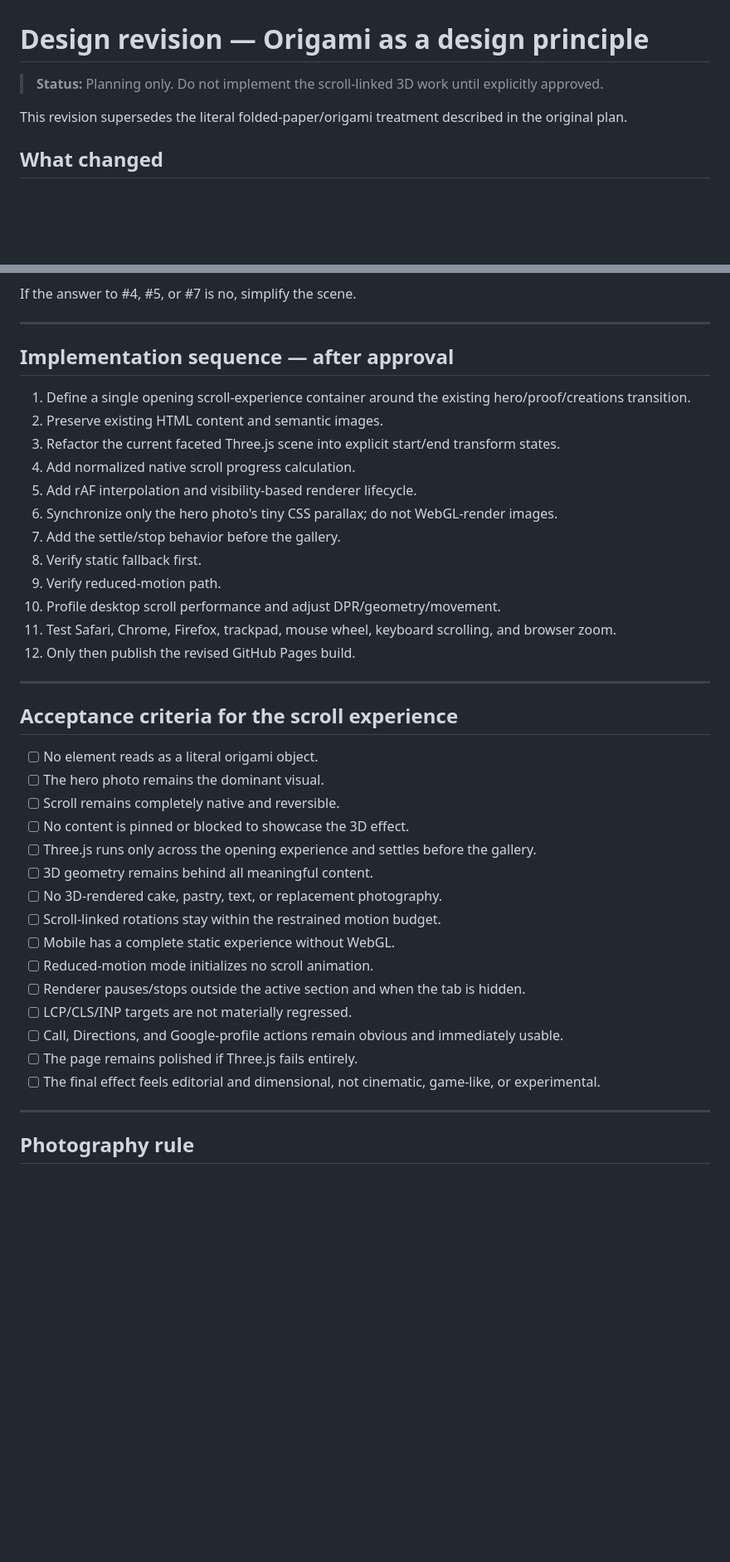
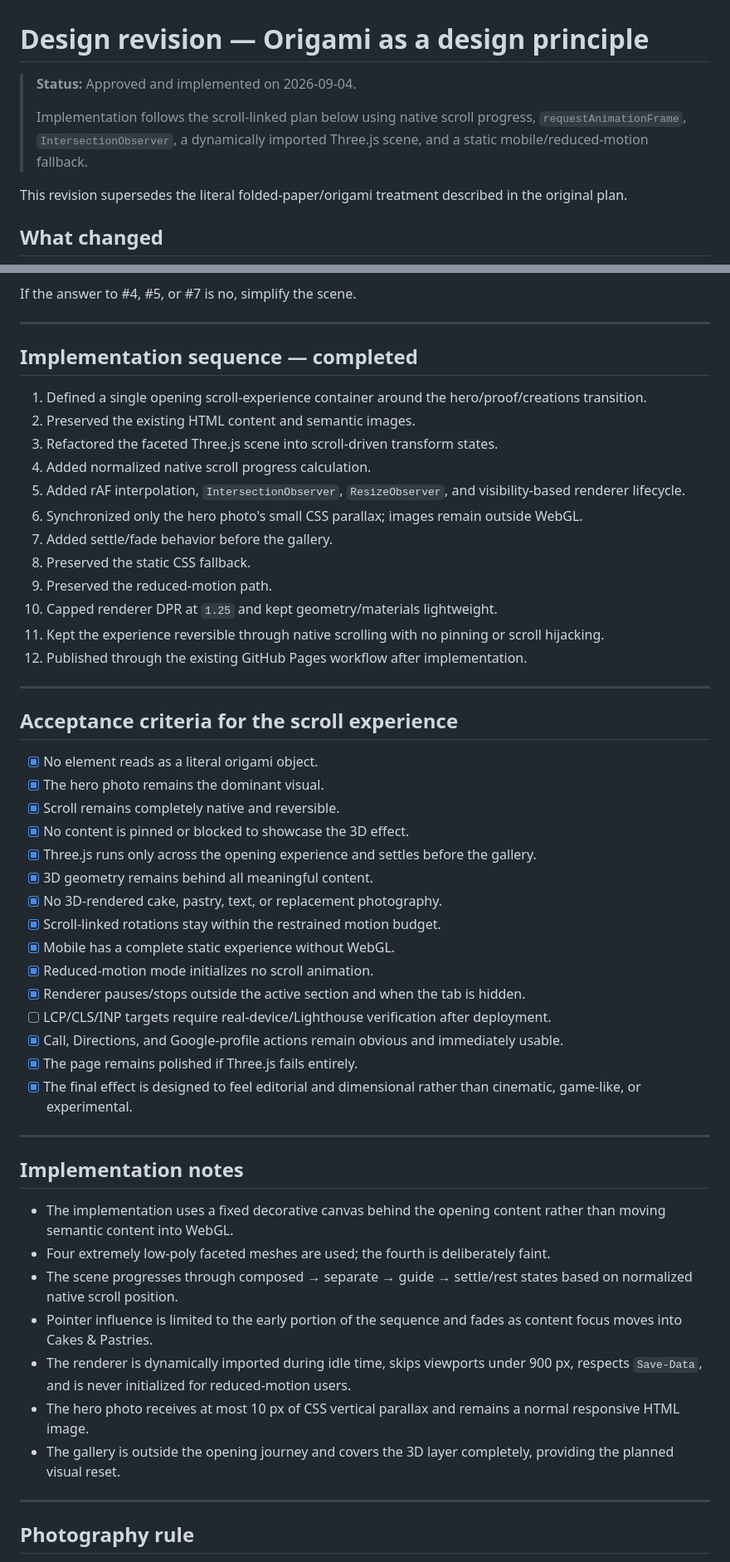
Before and after one commit to Prithiraj/sweet-creations, a Markdown page: PLAN-REVISION.md, 2 parts joined by grey strips. Shown at 83% size. Rendered like a GitHub page; blank space fills up the shorter version.

Commit message:
Record scroll depth plan as implemented

```diff
--- a/PLAN-REVISION.md
+++ b/PLAN-REVISION.md
@@ -1,6 +1,8 @@
 # Design revision — Origami as a design principle
 
-> **Status:** Planning only. Do not implement the scroll-linked 3D work until explicitly approved.
+> **Status:** Approved and implemented on 2026-09-04.
+>
+> Implementation follows the scroll-linked plan below using native scroll progress, `requestAnimationFrame`, `IntersectionObserver`, a dynamically imported Three.js scene, and a static mobile/reduced-motion fallback.
 
 This revision supersedes the literal folded-paper/origami treatment described in the original plan.
 
@@ -324,40 +326,52 @@ If the answer to #4, #5, or #7 is no, simplify the scene.
 
 ---
 
-## Implementation sequence — after approval
+## Implementation sequence — completed
 
-1. Define a single opening scroll-experience container around the existing hero/proof/creations transition.
-2. Preserve existing HTML content and semantic images.
-3. Refactor the current faceted Three.js scene into explicit start/end transform states.
-4. Add normalized native scroll progress calculation.
-5. Add rAF interpolation and visibility-based renderer lifecycle.
-6. Synchronize only the hero photo's tiny CSS parallax; do not WebGL-render images.
-7. Add the settle/stop behavior before the gallery.
-8. Verify static fallback first.
-9. Verify reduced-motion path.
-10. Profile desktop scroll performance and adjust DPR/geometry/movement.
-11. Test Safari, Chrome, Firefox, trackpad, mouse wheel, keyboard scrolling, and browser zoom.
-12. Only then publish the revised GitHub Pages build.
+1. Defined a single opening scroll-experience container around the hero/proof/creations transition.
+2. Preserved the existing HTML content and semantic images.
+3. Refactored the faceted Three.js scene into scroll-driven transform states.
+4. Added normalized native scroll progress calculation.
+5. Added rAF interpolation, `IntersectionObserver`, `ResizeObserver`, and visibility-based renderer lifecycle.
+6. Synchronized only the hero photo's small CSS parallax; images remain outside WebGL.
+7. Added settle/fade behavior before the gallery.
+8. Preserved the static CSS fallback.
+9. Preserved the reduced-motion path.
+10. Capped renderer DPR at `1.25` and kept geometry/materials lightweight.
+11. Kept the experience reversible through native scrolling with no pinning or scroll hijacking.
+12. Published through the existing GitHub Pages workflow after implementation.
 
 ---
 
 ## Acceptance criteria for the scroll experience
 
-- [ ] No element reads as a literal origami object.
-- [ ] The hero photo remains the dominant visual.
-- [ ] Scroll remains completely native and reversible.
-- [ ] No content is pinned or blocked to showcase the 3D effect.
-- [ ] Three.js runs only across the opening experience and settles before the gallery.
-- [ ] 3D geometry remains behind all meaningful content.
-- [ ] No 3D-rendered cake, pastry, text, or replacement photography.
-- [ ] Scroll-linked rotations stay within the restrained motion budget.
-- [ ] Mobile has a complete static experience without WebGL.
-- [ ] Reduced-motion mode initializes no scroll animation.
-- [ ] Renderer pauses/stops outside the active section and when the tab is hidden.
-- [ ] LCP/CLS/INP targets are not materially regressed.
-- [ ] Call, Directions, and Google-profile actions remain obvious and immediately usable.
-- [ ] The page remains polished if Three.js fails entirely.
-- [ ] The final effect feels editorial and dimensional, not cinematic, game-like, or experimental.
+- [x] No element reads as a literal origami object.
+- [x] The hero photo remains the dominant visual.
+- [x] Scroll remains completely native and reversible.
+- [x] No content is pinned or blocked to showcase the 3D effect.
+- [x] Three.js runs only across the opening experience and settles before the gallery.
+- [x] 3D geometry remains behind all meaningful content.
+- [x] No 3D-rendered cake, pastry, text, or replacement photography.
+- [x] Scroll-linked rotations stay within the restrained motion budget.
+- [x] Mobile has a complete static experience without WebGL.
+- [x] Reduced-motion mode initializes no scroll animation.
+- [x] Renderer pauses/stops outside the active section and when the tab is hidden.
+- [ ] LCP/CLS/INP targets require real-device/Lighthouse verification after deployment.
+- [x] Call, Directions, and Google-profile actions remain obvious and immediately usable.
+- [x] The page remains polished if Three.js fails entirely.
+- [x] The final effect is designed to feel editorial and dimensional rather than cinematic, game-like, or experimental.
+
+---
+
+## Implementation notes
+
+- The implementation uses a fixed decorative canvas behind the opening content rather than moving semantic content into WebGL.
+- Four extremely low-poly faceted meshes are used; the fourth is deliberately faint.
+- The scene progresses through composed → separate → guide → settle/rest states based on normalized native scroll position.
+- Pointer influence is limited to the early portion of the sequence and fades as content focus moves into Cakes & Pastries.
+- The renderer is dynamically imported during idle time, skips viewports under 900 px, respects `Save-Data`, and is never initialized for reduced-motion users.
+- The hero photo receives at most 10 px of CSS vertical parallax and remains a normal responsive HTML image.
+- The gallery is outside the opening journey and covers the 3D layer completely, providing the planned visual reset.
 
 ---
 
```
